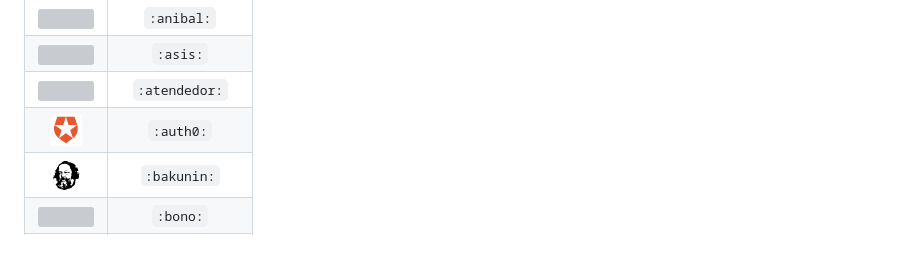
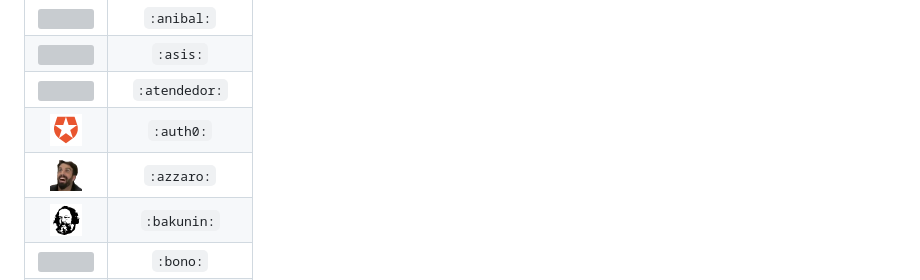
Before and after one commit to facundoolano/emojis, a Markdown page: README.md, the part around the change. Drawn GitHub-style; pictures changed too: emojis/azzaro.png (added); blank space fills up the shorter version; grey boxes are pictures that could not be loaded.

Commit message:
azzaro

```diff
--- a/README.md
+++ b/README.md
@@ -9,6 +9,7 @@ very important emojis
 | <img src="./emojis/asis.png" height="32"> |`:asis:` |
 | <img src="./emojis/atendedor.jpg" height="32"> |`:atendedor:` |
 | <img src="./emojis/auth0.png" height="32"> |`:auth0:` |
+| <img src="./emojis/azzaro.png" height="32"> |`:azzaro:` |
 | <img src="./emojis/bakunin.gif" height="32"> |`:bakunin:` |
 | <img src="./emojis/bono.jpg" height="32"> |`:bono:` |
 | <img src="./emojis/careta.png" height="32"> |`:careta:` |
```
